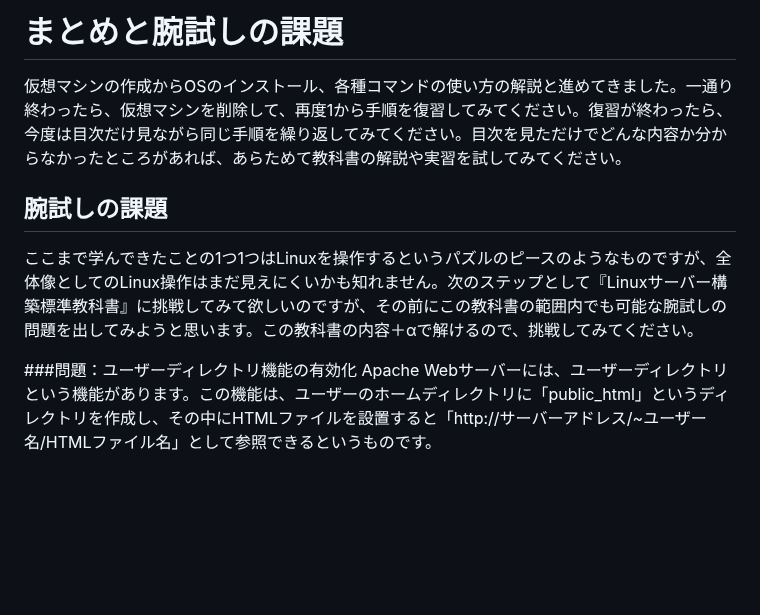
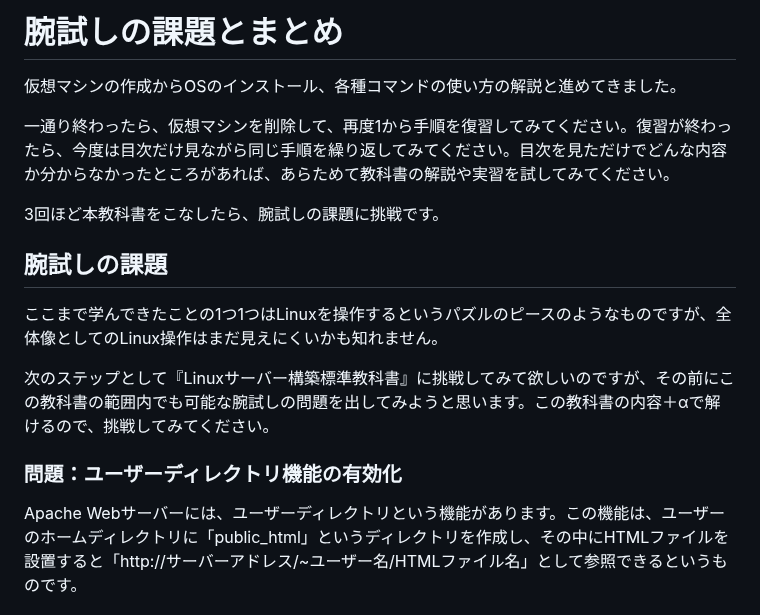
Before and after one commit to lpi-japan/linux-text, a Markdown page: Chapter12.md, the part around the change. Rendered like a GitHub page; blank space fills up the shorter version.

Commit message:
再度調整

```diff
--- a/Chapter12.md
+++ b/Chapter12.md
@@ -1,10 +1,16 @@
-# まとめと腕試しの課題
-仮想マシンの作成からOSのインストール、各種コマンドの使い方の解説と進めてきました。一通り終わったら、仮想マシンを削除して、再度1から手順を復習してみてください。復習が終わったら、今度は目次だけ見ながら同じ手順を繰り返してみてください。目次を見ただけでどんな内容か分からなかったところがあれば、あらためて教科書の解説や実習を試してみてください。
+# 腕試しの課題とまとめ
+仮想マシンの作成からOSのインストール、各種コマンドの使い方の解説と進めてきました。
+
+一通り終わったら、仮想マシンを削除して、再度1から手順を復習してみてください。復習が終わったら、今度は目次だけ見ながら同じ手順を繰り返してみてください。目次を見ただけでどんな内容か分からなかったところがあれば、あらためて教科書の解説や実習を試してみてください。
+
+3回ほど本教科書をこなしたら、腕試しの課題に挑戦です。
 
 ## 腕試しの課題
-ここまで学んできたことの1つ1つはLinuxを操作するというパズルのピースのようなものですが、全体像としてのLinux操作はまだ見えにくいかも知れません。次のステップとして『Linuxサーバー構築標準教科書』に挑戦してみて欲しいのですが、その前にこの教科書の範囲内でも可能な腕試しの問題を出してみようと思います。この教科書の内容＋αで解けるので、挑戦してみてください。
+ここまで学んできたことの1つ1つはLinuxを操作するというパズルのピースのようなものですが、全体像としてのLinux操作はまだ見えにくいかも知れません。
 
-###問題：ユーザーディレクトリ機能の有効化
+次のステップとして『Linuxサーバー構築標準教科書』に挑戦してみて欲しいのですが、その前にこの教科書の範囲内でも可能な腕試しの問題を出してみようと思います。この教科書の内容＋αで解けるので、挑戦してみてください。
+
+### 問題：ユーザーディレクトリ機能の有効化
 Apache Webサーバーには、ユーザーディレクトリという機能があります。この機能は、ユーザーのホームディレクトリに「public_html」というディレクトリを作成し、その中にHTMLファイルを設置すると「http://サーバーアドレス/~ユーザー名/HTMLファイル名」として参照できるというものです。
 
 この機能を有効にするには、以下の作業が必要です。
```
